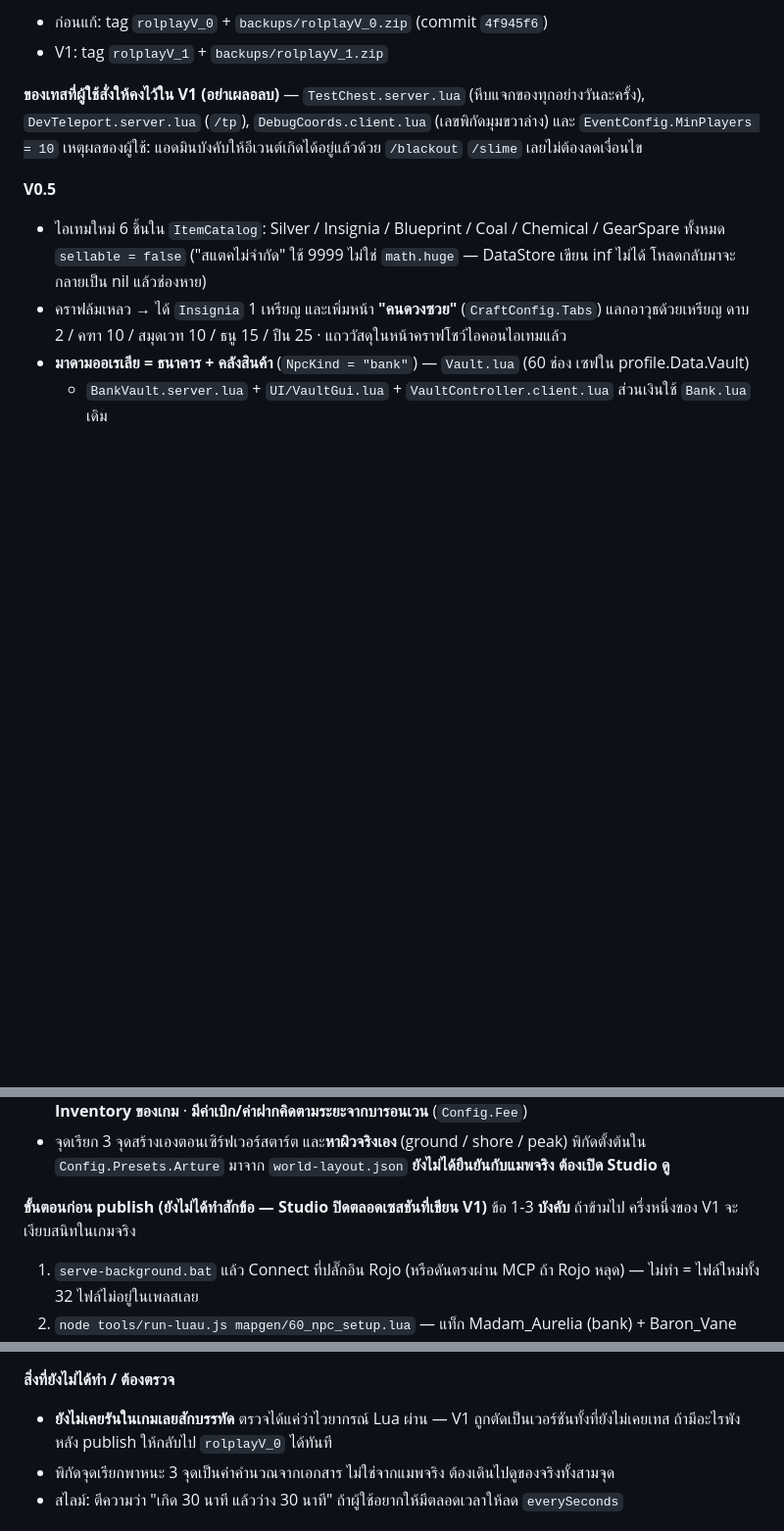
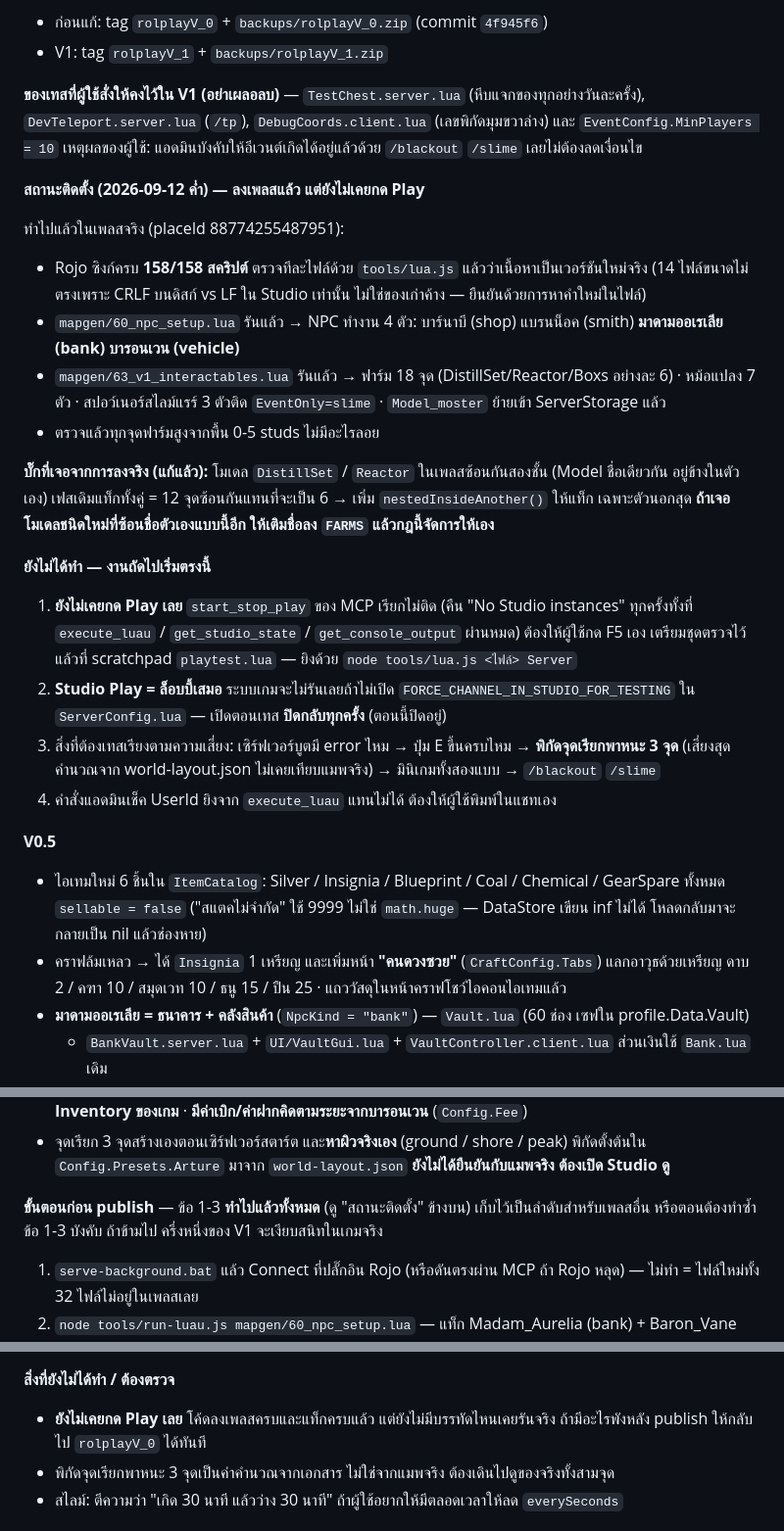
Before and after one commit to phumapanther/WOLD-Arture, a Markdown page: CLAUDE.md, 3 parts joined by grey strips. Shown at 98% size. Drawn GitHub-style; blank space fills up the shorter version.

Commit message:
CLAUDE.md: the install happened, the play test did not
158 of 158 scripts are in the place and current, both tagging phases have run, and
the counts were checked against the world rather than assumed: 18 farm nodes, 7
transformers, 3 slime spawners switched to event-only, prototypes out of sight.

What is still untouched is Play. The MCP start_stop_play call never reaches Studio
even though every other tool does, so entering Play needs a human at the keyboard
-- written down with the probe that is waiting for it, so the next session starts
at the test rather than at working out why nothing ran.

The Studio-testing flag is back off.

Co-Authored-By: Claude Opus 5 (1M context) <noreply@anthropic.com>

```diff
--- a/CLAUDE.md
+++ b/CLAUDE.md
@@ -96,6 +96,32 @@ Place ใน Roblox Studio ชื่อ `WOLD Arture` (บัญชี phumapant
 `DevTeleport.server.lua` (`/tp`), `DebugCoords.client.lua` (เลขพิกัดมุมขวาล่าง) และ `EventConfig.MinPlayers = 10`
 เหตุผลของผู้ใช้: แอดมินบังคับให้อีเวนต์เกิดได้อยู่แล้วด้วย `/blackout` `/slime` เลยไม่ต้องลดเงื่อนไข
 
+**สถานะติดตั้ง (2026-09-12 ค่ำ) — ลงเพลสแล้ว แต่ยังไม่เคยกด Play**
+
+ทำไปแล้วในเพลสจริง (placeId 88774255487951):
+- Rojo ซิงก์ครบ **158/158 สคริปต์** ตรวจทีละไฟล์ด้วย `tools/lua.js` แล้วว่าเนื้อหาเป็นเวอร์ชันใหม่จริง
+  (14 ไฟล์ขนาดไม่ตรงเพราะ CRLF บนดิสก์ vs LF ใน Studio เท่านั้น ไม่ใช่ของเก่าค้าง — ยืนยันด้วยการหาคำใหม่ในไฟล์)
+- `mapgen/60_npc_setup.lua` รันแล้ว → NPC ทำงาน 4 ตัว: บาร์นาบี (shop) แบรนน็อค (smith)
+  **มาดามออเรเลีย (bank)** **บารอนเวน (vehicle)**
+- `mapgen/63_v1_interactables.lua` รันแล้ว → ฟาร์ม 18 จุด (DistillSet/Reactor/Boxs อย่างละ 6) ·
+  หม้อแปลง 7 ตัว · สปอว์เนอร์สไลม์แรร์ 3 ตัวติด `EventOnly=slime` · `Model_moster` ย้ายเข้า ServerStorage แล้ว
+- ตรวจแล้วทุกจุดฟาร์มสูงจากพื้น 0-5 studs ไม่มีอะไรลอย
+
+**บั๊กที่เจอจากการลงจริง (แก้แล้ว):** โมเดล `DistillSet` / `Reactor` ในเพลสซ้อนกันสองชั้น (Model ชื่อเดียวกัน
+อยู่ข้างในตัวเอง) เฟสเดิมแท็กทั้งคู่ = 12 จุดซ้อนกันแทนที่จะเป็น 6 → เพิ่ม `nestedInsideAnother()` ให้แท็ก
+เฉพาะตัวนอกสุด **ถ้าเจอโมเดลชนิดใหม่ที่ซ้อนชื่อตัวเองแบบนี้อีก ให้เติมชื่อลง `FARMS` แล้วกฎนี้จัดการให้เอง**
+
+**ยังไม่ได้ทำ — งานถัดไปเริ่มตรงนี้**
+1. **ยังไม่เคยกด Play เลย** `start_stop_play` ของ MCP เรียกไม่ติด (คืน "No Studio instances" ทุกครั้งทั้งที่
+   `execute_luau` / `get_studio_state` / `get_console_output` ผ่านหมด) ต้องให้ผู้ใช้กด F5 เอง
+   เตรียมชุดตรวจไว้แล้วที่ scratchpad `playtest.lua` — ยิงด้วย `node tools/lua.js <ไฟล์> Server`
+2. **Studio Play = ล็อบบี้เสมอ** ระบบเกมจะไม่รันเลยถ้าไม่เปิด `FORCE_CHANNEL_IN_STUDIO_FOR_TESTING`
+   ใน `ServerConfig.lua` — เปิดตอนเทส **ปิดกลับทุกครั้ง** (ตอนนี้ปิดอยู่)
+3. สิ่งที่ต้องเทสเรียงตามความเสี่ยง: เซิร์ฟเวอร์บูตมี error ไหม → ปุ่ม E ขึ้นครบไหม →
+   **พิกัดจุดเรียกพาหนะ 3 จุด** (เสี่ยงสุด คำนวณจาก world-layout.json ไม่เคยเทียบแมพจริง) →
+   มินิเกมทั้งสองแบบ → `/blackout` `/slime`
+4. คำสั่งแอดมินเช็ค UserId ยิงจาก `execute_luau` แทนไม่ได้ ต้องให้ผู้ใช้พิมพ์ในแชทเอง
+
 **V0.5**
 - ไอเทมใหม่ 6 ชิ้นใน `ItemCatalog`: Silver / Insignia / Blueprint / Coal / Chemical / GearSpare ทั้งหมด `sellable = false`
   ("สแตคไม่จำกัด" ใช้ 9999 ไม่ใช่ `math.huge` — DataStore เขียน inf ไม่ได้ โหลดกลับมาจะกลายเป็น nil แล้วช่องหาย)
@@ -133,8 +159,8 @@ Place ใน Roblox Studio ชื่อ `WOLD Arture` (บัญชี phumapant
 - จุดเรียก 3 จุดสร้างเองตอนเซิร์ฟเวอร์สตาร์ต และ**หาผิวจริงเอง** (ground / shore / peak) พิกัดตั้งต้นใน
   `Config.Presets.Arture` มาจาก `world-layout.json` **ยังไม่ได้ยืนยันกับแมพจริง ต้องเปิด Studio ดู**
 
-**ขั้นตอนก่อน publish (ยังไม่ได้ทำสักข้อ — Studio ปิดตลอดเซสชันที่เขียน V1)**
-ข้อ 1-3 **บังคับ** ถ้าข้ามไป ครึ่งหนึ่งของ V1 จะเงียบสนิทในเกมจริง
+**ขั้นตอนก่อน publish** — ข้อ 1-3 **ทำไปแล้วทั้งหมด** (ดู "สถานะติดตั้ง" ข้างบน) เก็บไว้เป็นลำดับสำหรับเพลสอื่น
+หรือตอนต้องทำซ้ำ ข้อ 1-3 บังคับ ถ้าข้ามไป ครึ่งหนึ่งของ V1 จะเงียบสนิทในเกมจริง
 
 1. `serve-background.bat` แล้ว Connect ที่ปลั๊กอิน Rojo (หรือดันตรงผ่าน MCP ถ้า Rojo หลุด) —
    ไม่ทำ = ไฟล์ใหม่ทั้ง 32 ไฟล์ไม่อยู่ในเพลสเลย
@@ -149,7 +175,7 @@ Place ใน Roblox Studio ชื่อ `WOLD Arture` (บัญชี phumapant
 5. ทดสอบด้วย `/blackout` · `/slime` · `/veh key Car` (คำสั่งแอดมิน ไม่ต้องรอ 10 คน)
 
 **สิ่งที่ยังไม่ได้ทำ / ต้องตรวจ**
-- **ยังไม่เคยรันในเกมเลยสักบรรทัด** ตรวจได้แค่ว่าไวยากรณ์ Lua ผ่าน — V1 ถูกตัดเป็นเวอร์ชันทั้งที่ยังไม่เคยเทส
+- **ยังไม่เคยกด Play เลย** โค้ดลงเพลสครบและแท็กครบแล้ว แต่ยังไม่มีบรรทัดไหนเคยรันจริง
   ถ้ามีอะไรพังหลัง publish ให้กลับไป `rolplayV_0` ได้ทันที
 - พิกัดจุดเรียกพาหนะ 3 จุดเป็นค่าคำนวณจากเอกสาร ไม่ใช่จากแมพจริง ต้องเดินไปดูของจริงทั้งสามจุด
 - สไลม์: ตีความว่า "เกิด 30 นาที แล้วว่าง 30 นาที" ถ้าผู้ใช้อยากให้มีตลอดเวลาให้ลด `everySeconds`
```
